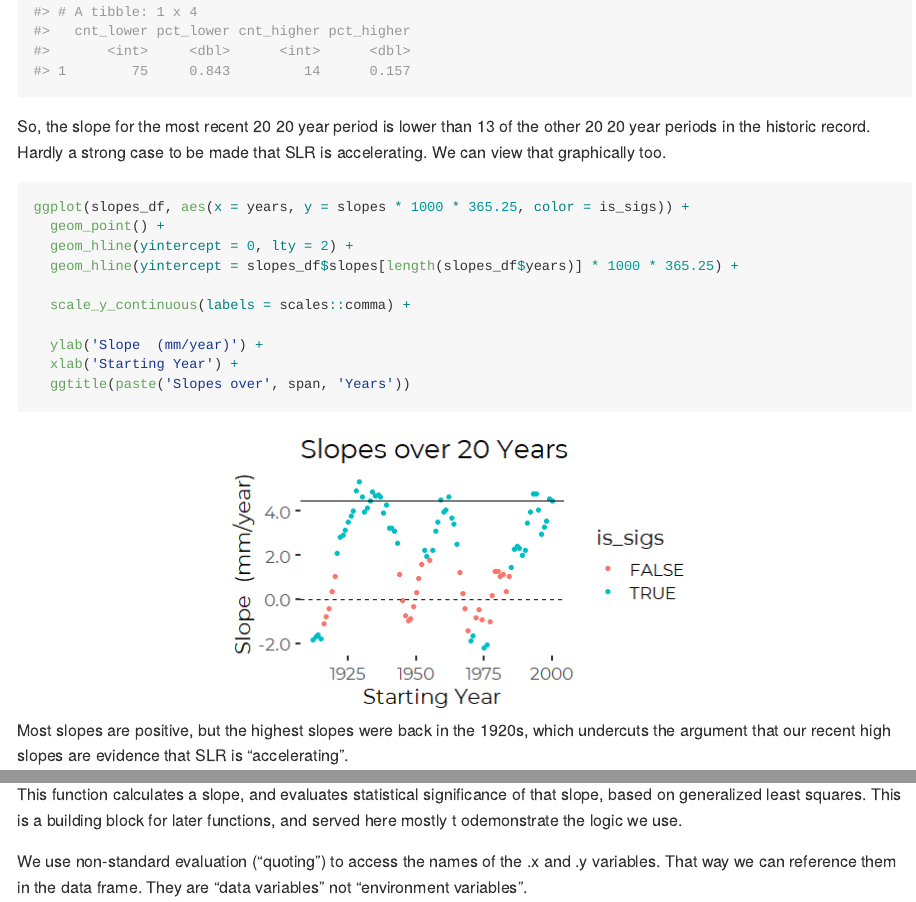
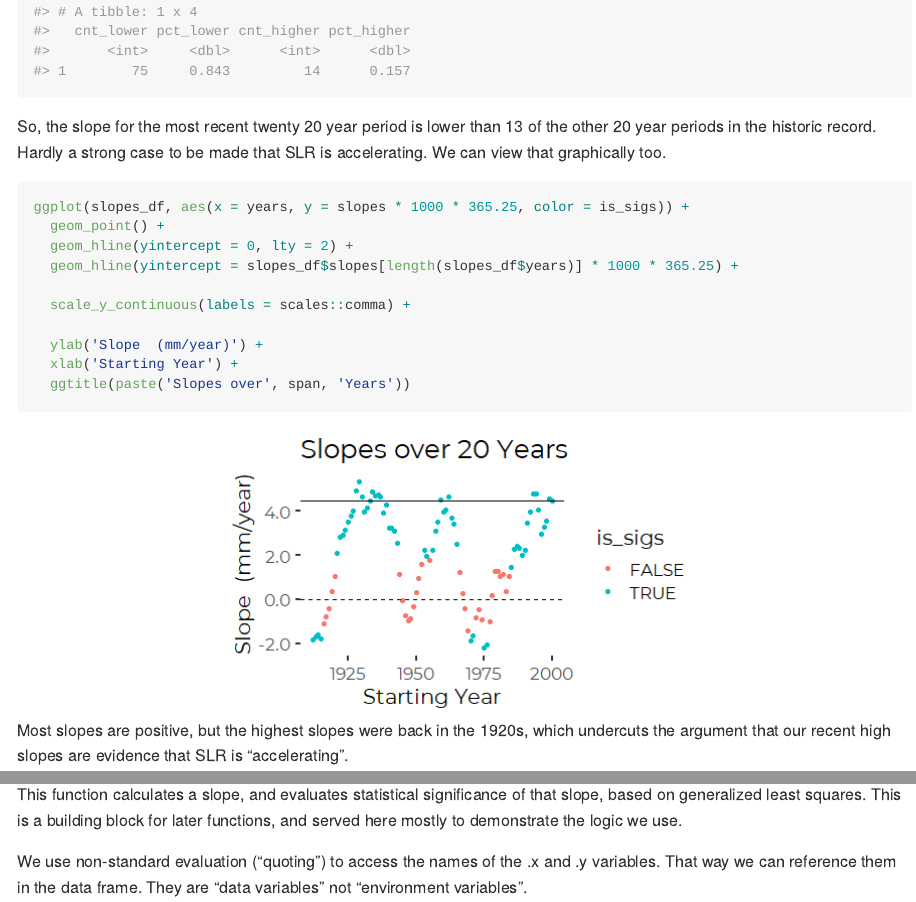
Before and after one commit to CBEP-SoCB-Details/Portland-SLR, an R Markdown document (Analysis/SLR_Recent_Trends.Rmd): the page in a window 1100 px wide, from 10210 px down before the commit and from 10010 px down after it, so that both start at the same text, and a second part further down, joined at a grey line. The pictures show the output file Analysis/SLR_Recent_Trends.md that the author committed with the source, drawn offline in the style of GitHub; long lines of code are wrapped.

Commit message:
Correct typos

````diff
--- a/Analysis/SLR_Recent_Trends.Rmd
+++ b/Analysis/SLR_Recent_Trends.Rmd
@@ -267,8 +274,8 @@ slopes_df %>%
             pct_higher = cnt_higher/ length(slopes))
 ```
 
-So, the slope for the most recent 20 `r span` year period is lower than 13 of
-the other  20 `r span` year periods in the historic record.  Hardly a strong
+So, the slope for the most recent twenty `r span` year period is lower than 13 of
+the other `r span` year periods in the historic record.  Hardly a strong
 case to be made that SLR is accelerating.  We can view that graphically too.
 
 ```{r dot_graphic}
@@ -303,13 +309,14 @@ with different spans.
 # Single Slope Function
 This function calculates a slope, and evaluates statistical significance of that
 slope, based on generalized least squares.  This is a building block for later
-functions, and served here mostly t odemonstrate the logic we use.
+functions, and served here mostly to demonstrate the logic we use.
 
 We use non-standard evaluation ("quoting") to access the names of the .x  and .y
 variables.  That way we can reference them in the data frame.  They are
 "data variables" not "environment variables".
 
 Later functions include more error checking code.
+
 ```{r find_slope}
 find_slope <- function(.dat, x_, y_, x_start, x_span) {
   x = ensym(x_)
````
Also changed, not shown: Analysis/SLR_Recent_Trends.md, Analysis/SLR_Recent_Trends.Rmd (17 more changed lines).
